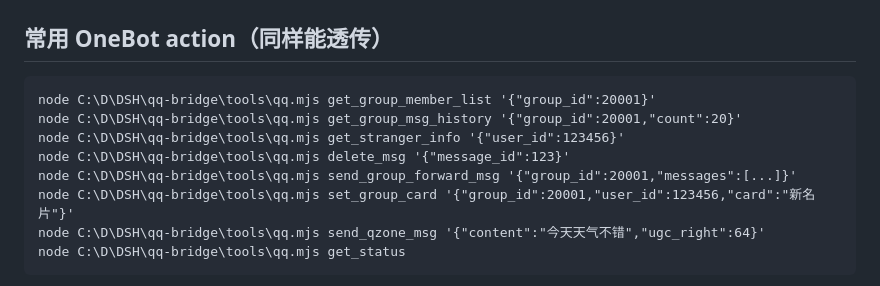
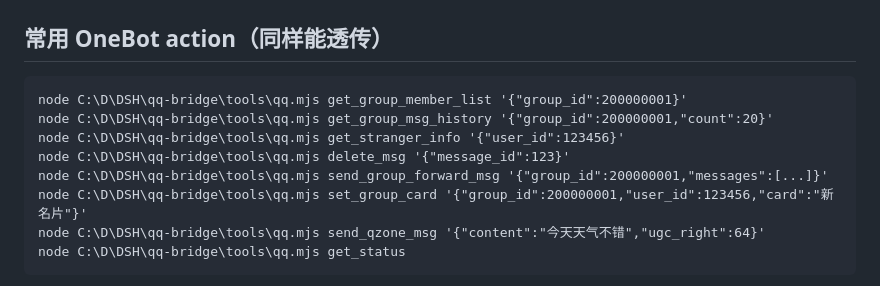
Before and after one commit to miku05231/DSH-Fatwhale-QQ, a Markdown page: skills/qq-tools/SKILL.md, the part around the change. GitHub-like rendering.

Commit message:
skills：QQ 号/昵称换成占位值（保留本机工程路径，技能才能直接执行）

````diff
--- a/skills/qq-tools/SKILL.md
+++ b/skills/qq-tools/SKILL.md
@@ -40,12 +40,12 @@ node C:\D\DSH\qq-bridge\tools\qq.mjs poke <QQ号> | poke group:<群号> <QQ号>
 ## 常用 OneBot action（同样能透传）
 
 ```
-node C:\D\DSH\qq-bridge\tools\qq.mjs get_group_member_list '{"group_id":20001}'
-node C:\D\DSH\qq-bridge\tools\qq.mjs get_group_msg_history '{"group_id":20001,"count":20}'
+node C:\D\DSH\qq-bridge\tools\qq.mjs get_group_member_list '{"group_id":200000001}'
+node C:\D\DSH\qq-bridge\tools\qq.mjs get_group_msg_history '{"group_id":200000001,"count":20}'
 node C:\D\DSH\qq-bridge\tools\qq.mjs get_stranger_info '{"user_id":123456}'
 node C:\D\DSH\qq-bridge\tools\qq.mjs delete_msg '{"message_id":123}'
-node C:\D\DSH\qq-bridge\tools\qq.mjs send_group_forward_msg '{"group_id":20001,"messages":[...]}'
-node C:\D\DSH\qq-bridge\tools\qq.mjs set_group_card '{"group_id":20001,"user_id":123456,"card":"新名片"}'
+node C:\D\DSH\qq-bridge\tools\qq.mjs send_group_forward_msg '{"group_id":200000001,"messages":[...]}'
+node C:\D\DSH\qq-bridge\tools\qq.mjs set_group_card '{"group_id":200000001,"user_id":123456,"card":"新名片"}'
 node C:\D\DSH\qq-bridge\tools\qq.mjs send_qzone_msg '{"content":"今天天气不错","ugc_right":64}'
 node C:\D\DSH\qq-bridge\tools\qq.mjs get_status
 ```
````
Also changed, not shown: skills/memory-usage/SKILL.md (+1 -1 lines).
